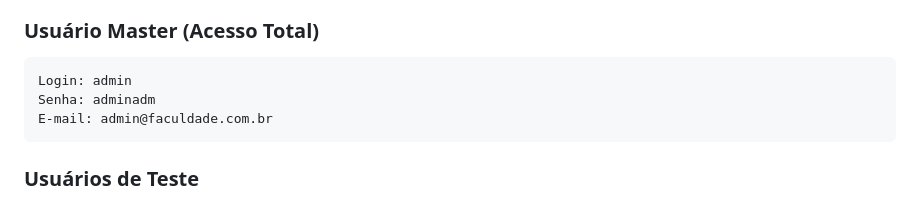
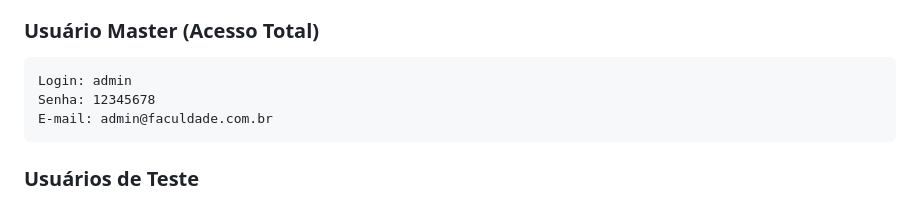
Before and after one commit to EvertonVsilva/Projeto2.0, a Markdown page: meu-jaleco-main - 1.1/README.md, the part around the change. Drawn GitHub-style.

````diff
--- a/meu-jaleco-main - 1.1/README.md
+++ b/meu-jaleco-main - 1.1/README.md
@@ -386,7 +386,7 @@ Todos os elementos com tema escuro profissional.
 ### Usuário Master (Acesso Total)
 ```
 Login: admin
-Senha: adminadm
+Senha: 12345678
 E-mail: admin@faculdade.com.br
 ```
 
````
